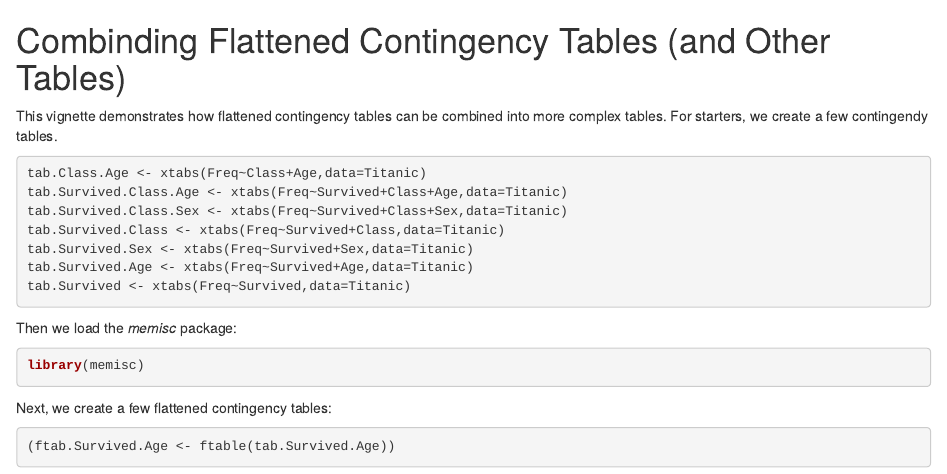
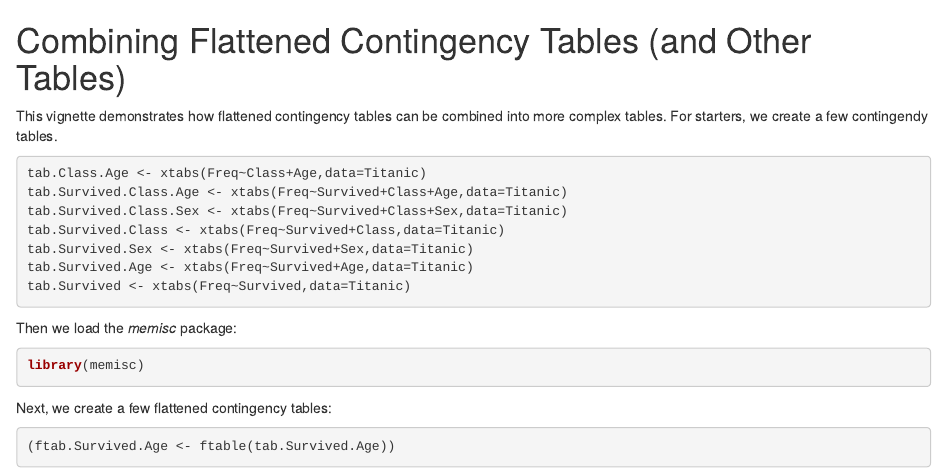
Before and after one commit to melff/memisc, an R Markdown document (pkg/vignettes/ftable-matrix.Rmd): the page in a window 1100 px wide, from its top. Rendered offline with R 4.5, knitr and Pandoc, with nearby package versions.

Commit message:
Argl! Vignette title was not changed, now it is.

````diff
--- a/pkg/vignettes/ftable-matrix.Rmd
+++ b/pkg/vignettes/ftable-matrix.Rmd
@@ -8,7 +8,7 @@ knitr::opts_chunk$set(comment=NA,
                results="markup")
 ```
 
-# Combinding Flattened Contingency Tables (and Other Tables)
+# Combining Flattened Contingency Tables (and Other Tables)
 
 This vignette demonstrates how flattened contingency tables can be combined into more
 complex tables. For starters, we create a few contingendy tables.
````
